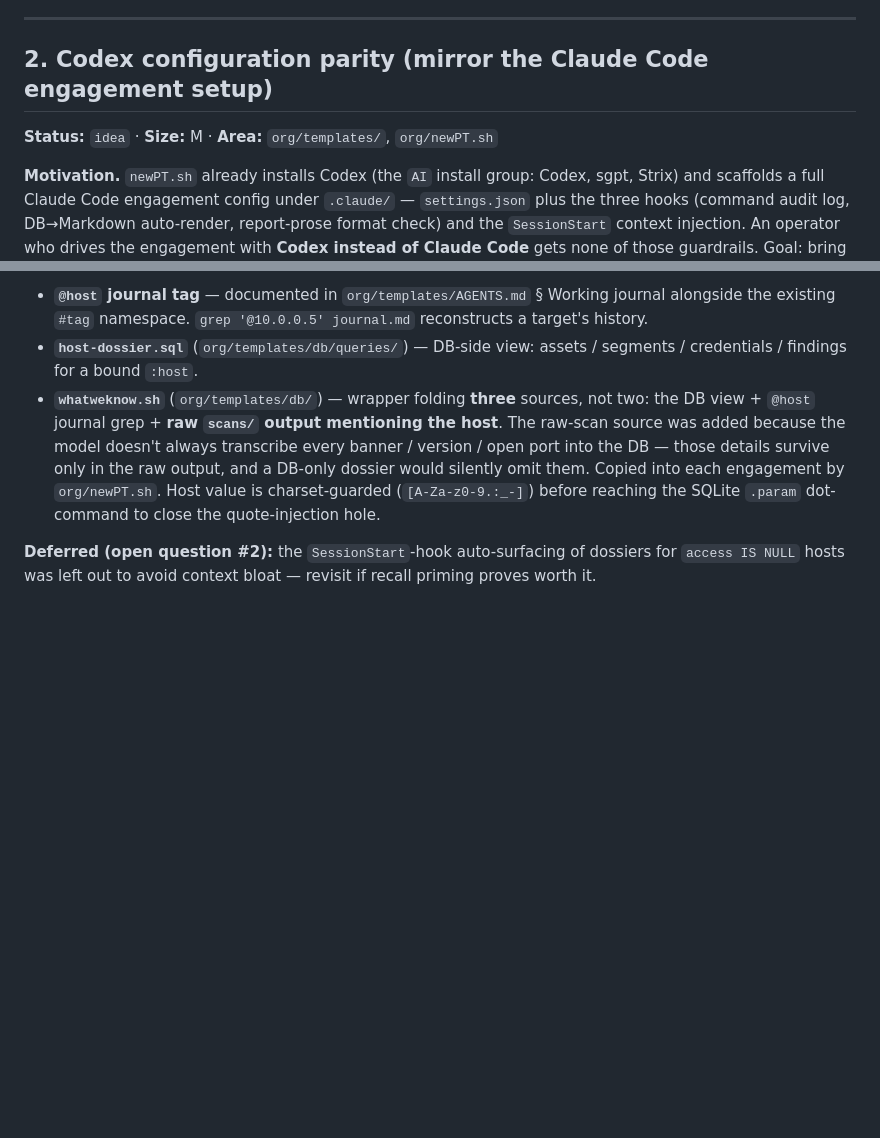
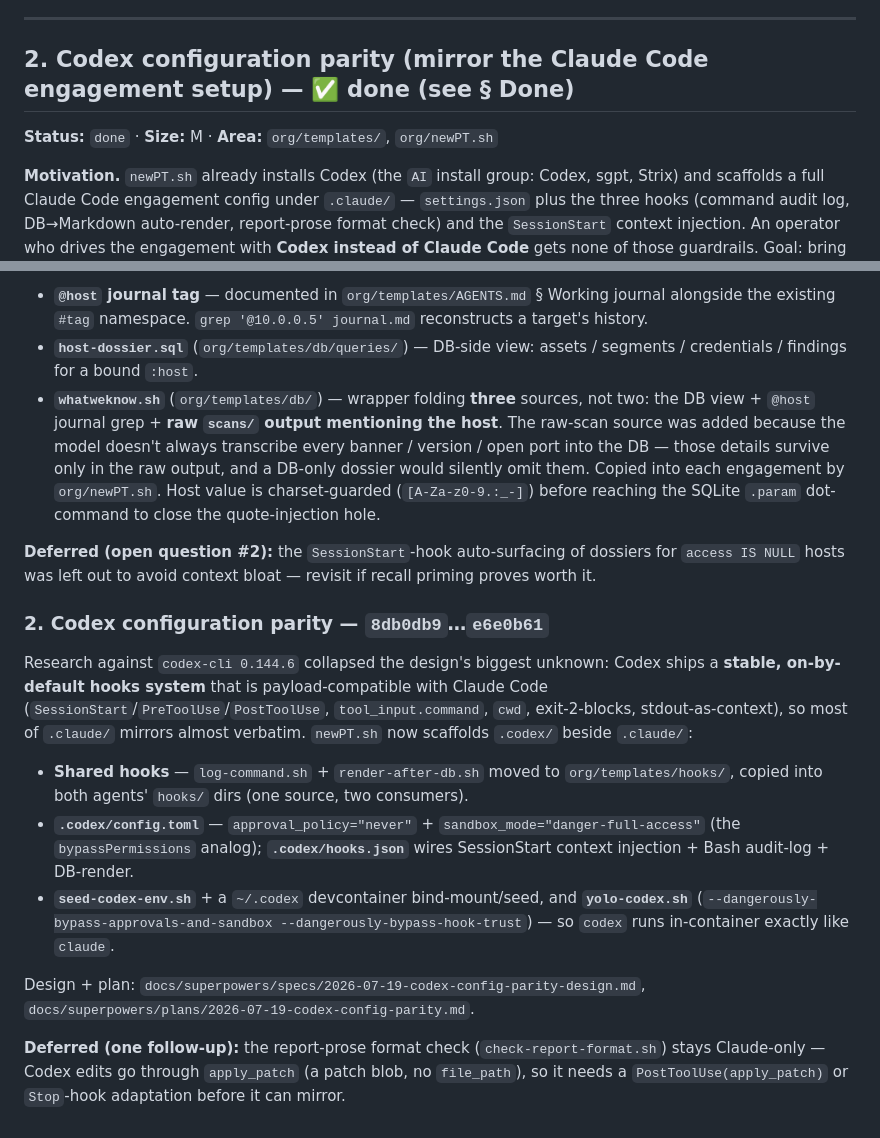
Before and after one commit to 0xb120/custom-tools, a Markdown page: ROADMAP.md, 2 parts joined by grey strips. Rendered like a GitHub page; blank space fills up the shorter version.

Commit message:
docs(codex): document .codex parity; mark ROADMAP §2 done
Co-Authored-By: Claude Fable 5 <noreply@anthropic.com>

```diff
--- a/ROADMAP.md
+++ b/ROADMAP.md
@@ -28,9 +28,9 @@ Status legend: `idea` (needs design) · `ready` (design agreed, can build) · `i
 
 ---
 
-## 2. Codex configuration parity (mirror the Claude Code engagement setup)
+## 2. Codex configuration parity (mirror the Claude Code engagement setup) — ✅ done (see § Done)
 
-**Status:** `idea` · **Size:** M · **Area:** `org/templates/`, `org/newPT.sh`
+**Status:** `done` · **Size:** M · **Area:** `org/templates/`, `org/newPT.sh`
 
 **Motivation.** `newPT.sh` already installs Codex (the `AI` install group: Codex, sgpt, Strix) and scaffolds a full Claude Code engagement config under `.claude/` — `settings.json` plus the three hooks (command audit log, DB→Markdown auto-render, report-prose format check) and the `SessionStart` context injection. An operator who drives the engagement with **Codex instead of Claude Code** gets none of those guardrails. Goal: bring Codex to feature parity so either agent enforces the same rules.
 
@@ -71,3 +71,15 @@ Shipped both pieces from the design, plus a third source we added during build:
 - **`whatweknow.sh`** (`org/templates/db/`) — wrapper folding **three** sources, not two: the DB view + `@host` journal grep + **raw `scans/` output mentioning the host**. The raw-scan source was added because the model doesn't always transcribe every banner / version / open port into the DB — those details survive only in the raw output, and a DB-only dossier would silently omit them. Copied into each engagement by `org/newPT.sh`. Host value is charset-guarded (`[A-Za-z0-9.:_-]`) before reaching the SQLite `.param` dot-command to close the quote-injection hole.
 
 **Deferred (open question #2):** the `SessionStart`-hook auto-surfacing of dossiers for `access IS NULL` hosts was left out to avoid context bloat — revisit if recall priming proves worth it.
+
+### 2. Codex configuration parity — `8db0db9`…`e6e0b61`
+
+Research against `codex-cli 0.144.6` collapsed the design's biggest unknown: Codex ships a **stable, on-by-default hooks system** that is payload-compatible with Claude Code (`SessionStart`/`PreToolUse`/`PostToolUse`, `tool_input.command`, `cwd`, exit-2-blocks, stdout-as-context), so most of `.claude/` mirrors almost verbatim. `newPT.sh` now scaffolds `.codex/` beside `.claude/`:
+
+- **Shared hooks** — `log-command.sh` + `render-after-db.sh` moved to `org/templates/hooks/`, copied into both agents' `hooks/` dirs (one source, two consumers).
+- **`.codex/config.toml`** — `approval_policy="never"` + `sandbox_mode="danger-full-access"` (the `bypassPermissions` analog); **`.codex/hooks.json`** wires SessionStart context injection + Bash audit-log + DB-render.
+- **`seed-codex-env.sh`** + a `~/.codex` devcontainer bind-mount/seed, and **`yolo-codex.sh`** (`--dangerously-bypass-approvals-and-sandbox --dangerously-bypass-hook-trust`) — so `codex` runs in-container exactly like `claude`.
+
+Design + plan: `docs/superpowers/specs/2026-07-19-codex-config-parity-design.md`, `docs/superpowers/plans/2026-07-19-codex-config-parity.md`.
+
+**Deferred (one follow-up):** the report-prose format check (`check-report-format.sh`) stays Claude-only — Codex edits go through `apply_patch` (a patch blob, no `file_path`), so it needs a `PostToolUse(apply_patch)` or `Stop`-hook adaptation before it can mirror.
```
Also changed, not shown: CLAUDE.md (+1 -0 lines).
